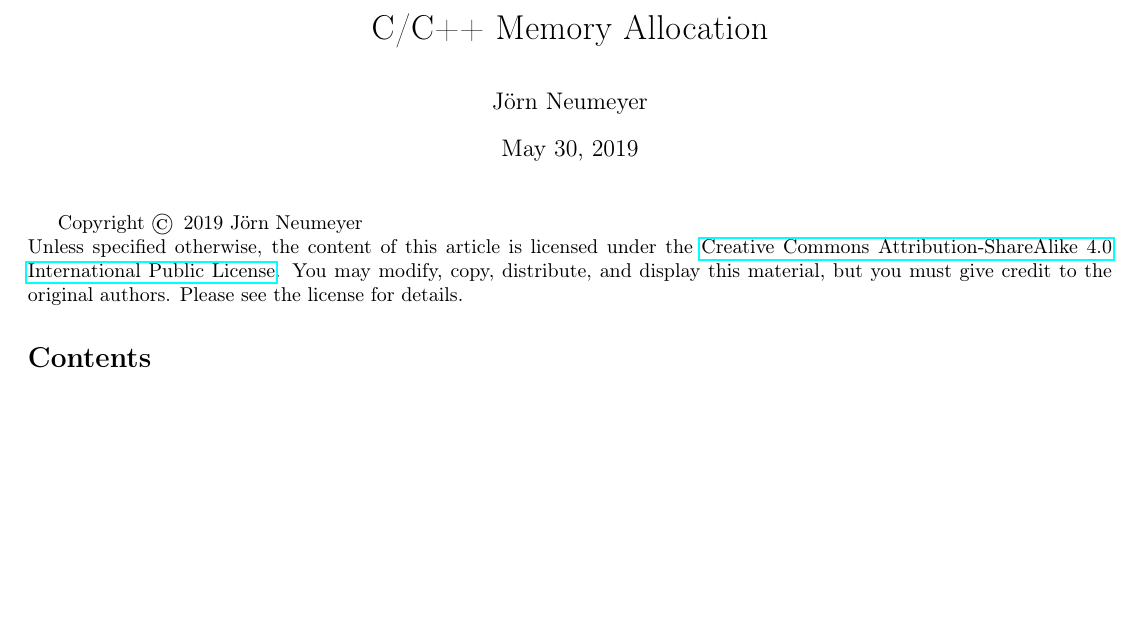
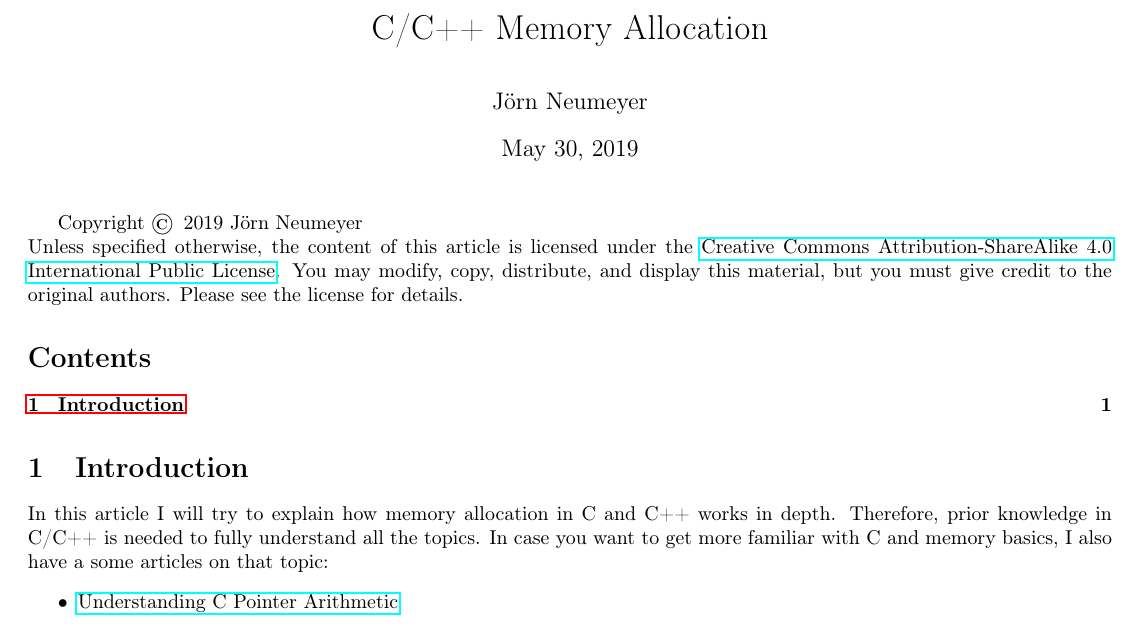
Before and after one commit to joernneumeyer/joern-neumeyer.de, a LaTeX document (articles/c-cpp-memory-allocation/c-cpp-memory-allocation.tex): part of the page, cut so that both start at the same text, the shorter picture padded with empty space. Compiled offline with pdfLaTeX.

Commit message:
added introduction

```diff
--- a/articles/c-cpp-memory-allocation/c-cpp-memory-allocation.tex
+++ b/articles/c-cpp-memory-allocation/c-cpp-memory-allocation.tex
@@ -44,4 +44,11 @@
   Unless specified otherwise, the content of this article is licensed under the \href{https://creativecommons.org/licenses/by-sa/4.0/legalcode}{Creative Commons Attribution-ShareAlike 4.0 International Public License}.
   You may modify, copy, distribute, and display this material, but you must give credit to the original authors. Please see the license for details.
   \tableofcontents
+  \section{Introduction}
+  In this article I will try to explain how memory allocation in C and C++ works in depth.
+  Therefore, prior knowledge in C/C++ is needed to fully understand all the topics.
+  In case you want to get more familiar with C and memory basics, I also have a some articles on that topic:
+  \begin{itemize}
+    \item \href{https://joern-neumeyer.de/articles/c-pointer-arithmetic/c-pointer-arithmetic.pdf}{Understanding C Pointer Arithmetic}
+  \end{itemize}
 \end{document}
```
